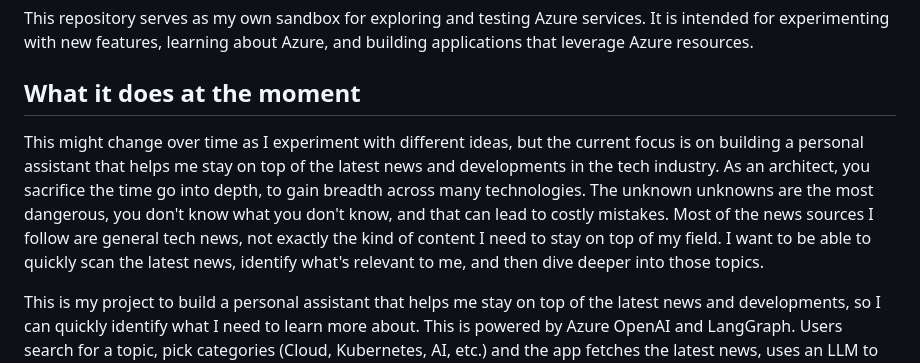
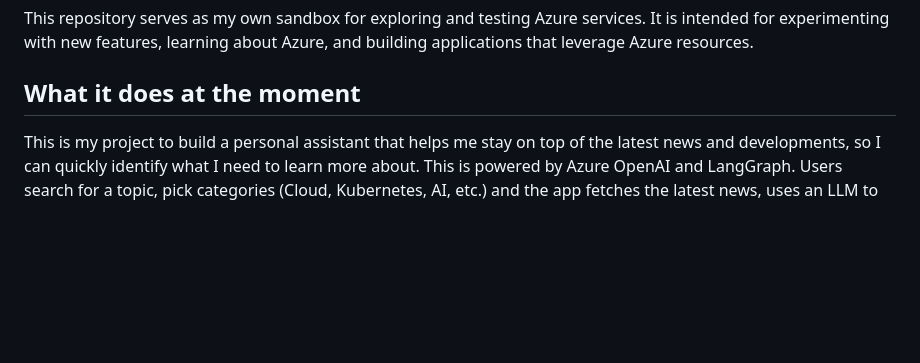
Before and after one commit to codebypatrickleung/azure-playground, a Markdown page: README.md, the part around the change. Rendered like a GitHub page; blank space fills up the shorter version.

Commit message:
update README project description

```diff
--- a/README.md
+++ b/README.md
@@ -3,8 +3,6 @@
 This repository serves as my own sandbox for exploring and testing Azure services. It is intended for experimenting with new features, learning about Azure, and building applications that leverage Azure resources.
 
 ## What it does at the moment
-
-This might change over time as I experiment with different ideas, but the current focus is on building a personal assistant that helps me stay on top of the latest news and developments in the tech industry. As an architect, you sacrifice the time go into depth, to gain breadth across many technologies. The unknown unknowns are the most dangerous, you don't know what you don't know, and that can lead to costly mistakes. Most of the news sources I follow are general tech news, not exactly the kind of content I need to stay on top of my field. I want to be able to quickly scan the latest news, identify what's relevant to me, and then dive deeper into those topics.
 
 This is my project to build a personal assistant that helps me stay on top of the latest news and developments, so I can quickly identify what I need to learn more about. This is powered by Azure OpenAI and LangGraph. Users search for a topic, pick categories (Cloud, Kubernetes, AI, etc.) and the app fetches the latest news, uses an LLM to filter for technical relevance, summarises each article in parallel, and lets you ask follow-up questions about any article.
 
```
